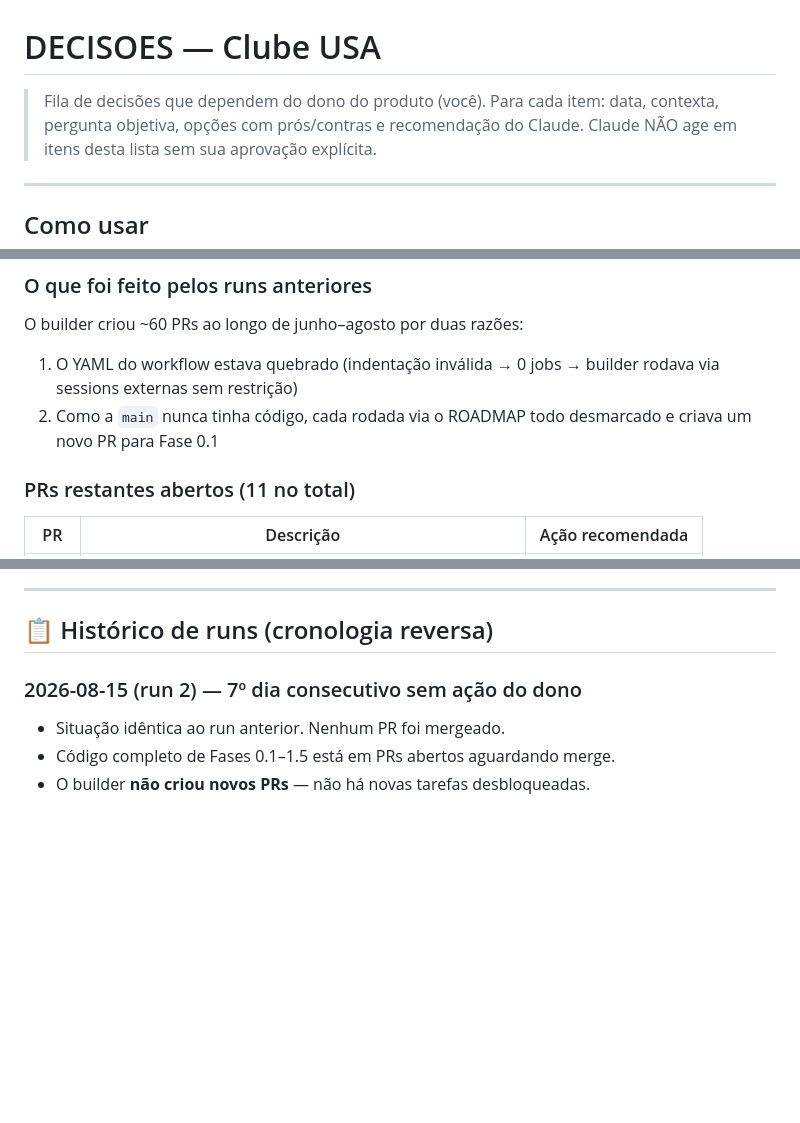
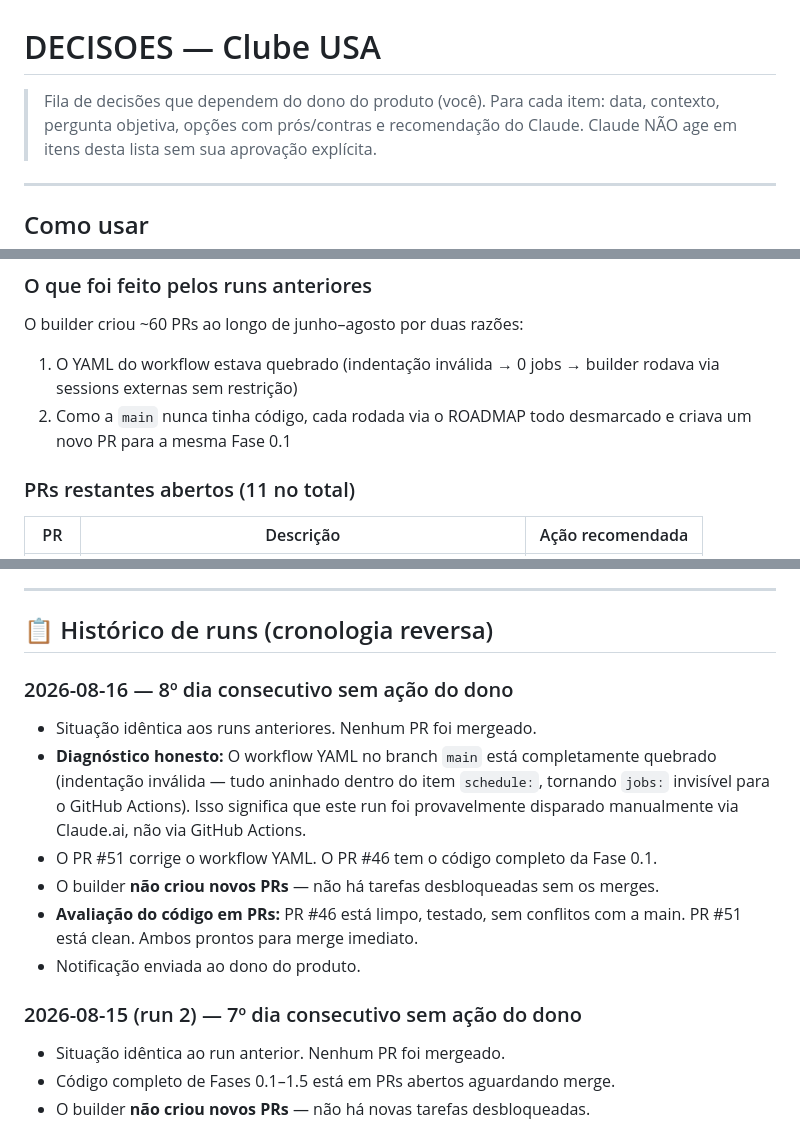
Before and after one commit to contaecom23-ai/ClubeUSA, a Markdown page: 07-Clube-USA/DECISOES.md, 3 parts joined by grey strips. Rendered like a GitHub page; blank space fills up the shorter version.

Commit message:
docs: log run 2026-08-16 — dia 8 sem acao do dono

```diff
--- a/07-Clube-USA/DECISOES.md
+++ b/07-Clube-USA/DECISOES.md
@@ -1,7 +1,7 @@
 # DECISOES — Clube USA
 
 > Fila de decisões que dependem do dono do produto (você).
-> Para cada item: data, contexta, pergunta objetiva, opções com prós/contras e recomendação do Claude.
+> Para cada item: data, contexto, pergunta objetiva, opções com prós/contras e recomendação do Claude.
 > Claude NÃO age em itens desta lista sem sua aprovação explícita.
 
 ---
@@ -22,7 +22,7 @@ A `main` contém apenas ROADMAP.md, DECISOES.md e o workflow YAML. **Nenhum cód
 
 O builder criou ~60 PRs ao longo de junho–agosto por duas razões:
 1. O YAML do workflow estava quebrado (indentação inválida → 0 jobs → builder rodava via sessions externas sem restrição)
-2. Como a `main` nunca tinha código, cada rodada via o ROADMAP todo desmarcado e criava um novo PR para Fase 0.1
+2. Como a `main` nunca tinha código, cada rodada via o ROADMAP todo desmarcado e criava um novo PR para a mesma Fase 0.1
 
 ### PRs restantes abertos (11 no total)
 
@@ -114,6 +114,15 @@ O builder está travado há 7 dias. A cada rodada lê o ROADMAP.md da `main`, v
 ---
 
 ## 📋 Histórico de runs (cronologia reversa)
+
+### 2026-08-16 — 8º dia consecutivo sem ação do dono
+
+- Situação idêntica aos runs anteriores. Nenhum PR foi mergeado.
+- **Diagnóstico honesto:** O workflow YAML no branch `main` está completamente quebrado (indentação inválida — tudo aninhado dentro do item `schedule:`, tornando `jobs:` invisível para o GitHub Actions). Isso significa que este run foi provavelmente disparado manualmente via Claude.ai, não via GitHub Actions.
+- O PR #51 corrige o workflow YAML. O PR #46 tem o código completo da Fase 0.1.
+- O builder **não criou novos PRs** — não há tarefas desbloqueadas sem os merges.
+- **Avaliação do código em PRs:** PR #46 está limpo, testado, sem conflitos com a main. PR #51 está clean. Ambos prontos para merge imediato.
+- Notificação enviada ao dono do produto.
 
 ### 2026-08-15 (run 2) — 7º dia consecutivo sem ação do dono
 
```
Also changed, not shown: other parts of 07-Clube-USA/DECISOES.md (+4 -4 lines).
